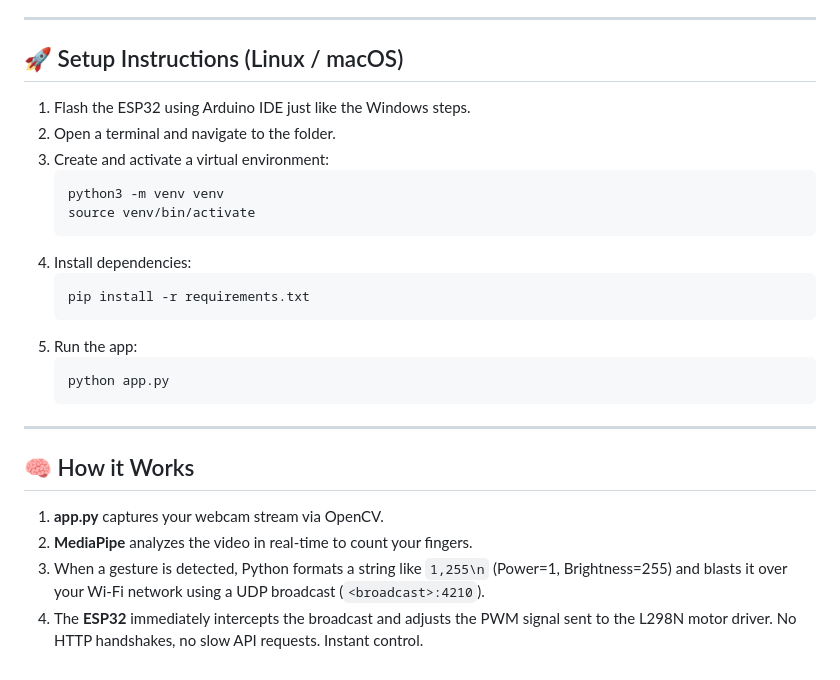
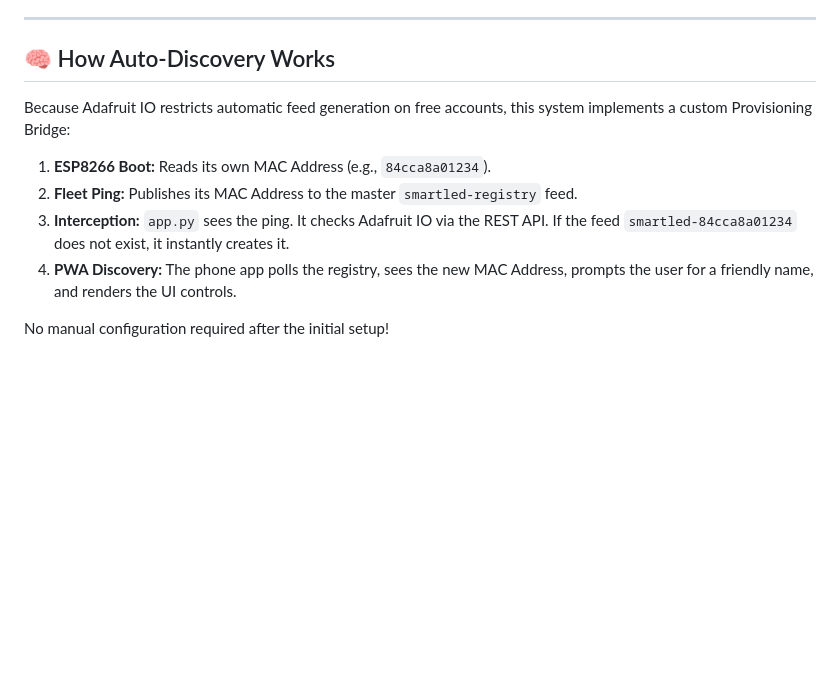
Before and after one commit to karankpatel05-bit/SMARTLED, a Markdown page: README.md, the part around one of its changes. GitHub-like rendering; blank space fills up the shorter version.

Commit message:
docs: completely rewrite README for global MQTT, PWA, and auto-discovery architecture

````diff
--- a/README.md
+++ b/README.md
@@ -63,28 +76,13 @@ You must have Python 3 installed on your Windows machine.
 
 ---
 
-## 🚀 Setup Instructions (Linux / macOS)
+## 🧠 How Auto-Discovery Works
 
-1. Flash the ESP32 using Arduino IDE just like the Windows steps.
-2. Open a terminal and navigate to the folder.
-3. Create and activate a virtual environment:
-   ```bash
-   python3 -m venv venv
-   source venv/bin/activate
-   ```
-4. Install dependencies:
-   ```bash
-   pip install -r requirements.txt
-   ```
-5. Run the app:
-   ```bash
-   python app.py
-   ```
+Because Adafruit IO restricts automatic feed generation on free accounts, this system implements a custom Provisioning Bridge:
 
----
+1. **ESP8266 Boot:** Reads its own MAC Address (e.g., `84cca8a01234`).
+2. **Fleet Ping:** Publishes its MAC Address to the master `smartled-registry` feed.
+3. **Interception:** `app.py` sees the ping. It checks Adafruit IO via the REST API. If the feed `smartled-84cca8a01234` does not exist, it instantly creates it.
+4. **PWA Discovery:** The phone app polls the registry, sees the new MAC Address, prompts the user for a friendly name, and renders the UI controls.
 
-## 🧠 How it Works
-1. **app.py** captures your webcam stream via OpenCV.
-2. **MediaPipe** analyzes the video in real-time to count your fingers.
-3. When a gesture is detected, Python formats a string like `1,255\n` (Power=1, Brightness=255) and blasts it over your Wi-Fi network using a UDP broadcast (`<broadcast>:4210`).
-4. The **ESP32** immediately intercepts the broadcast and adjusts the PWM signal sent to the L298N motor driver. No HTTP handshakes, no slow API requests. Instant control.
+No manual configuration required after the initial setup!
````
Also changed, not shown: other parts of README.md (+57 -44 lines).
